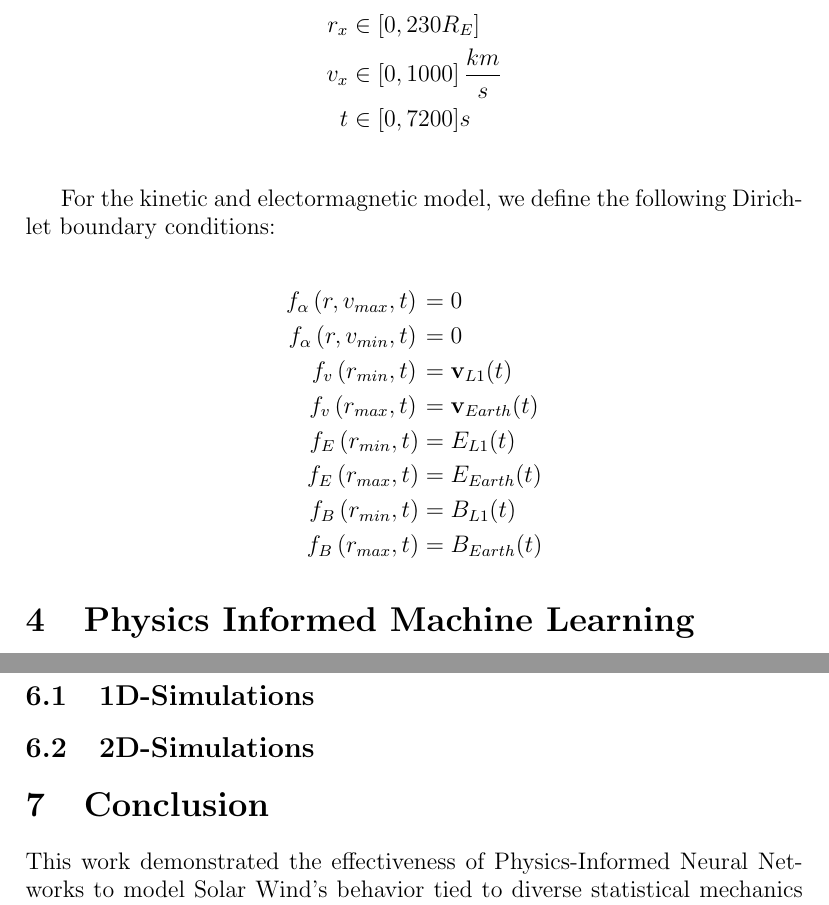
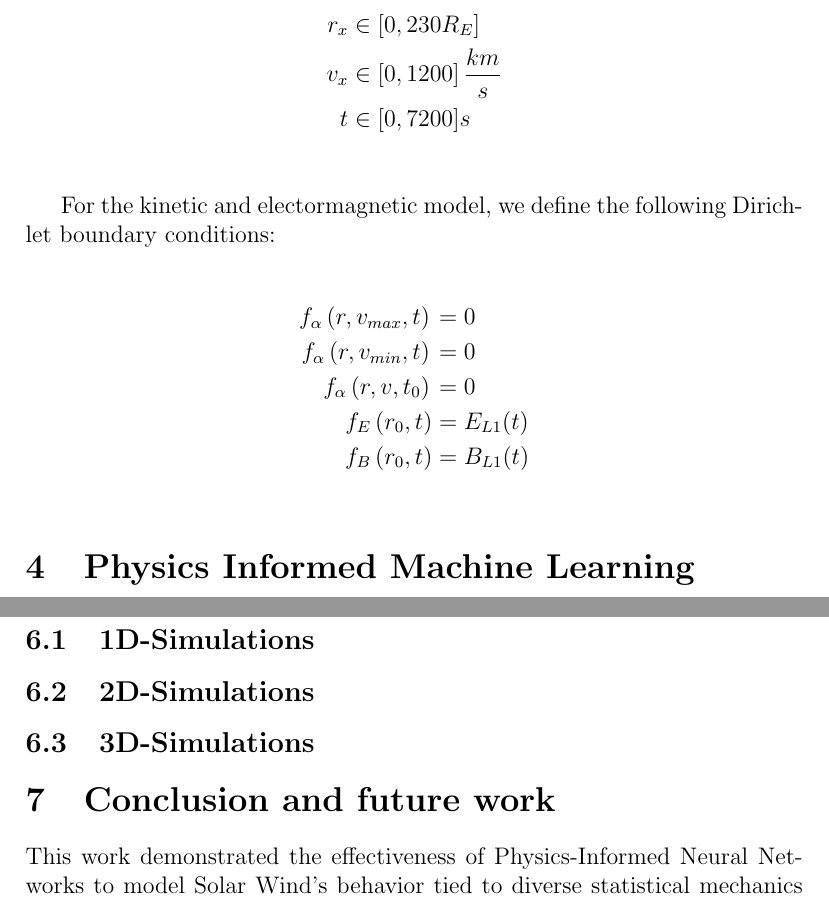
Before and after one commit to Jorgedavyd/Vlasov-Poisson-PINNs-for-Solar-Wind-modeling, a LaTeX paper (paper/main.tex): two parts of pages 10 and 12 of 14, joined at a grey line, cut so that both start at the same text. The pictures show the PDF file paper/main.pdf that the author committed with the source.

Commit message:
loss, paper

```diff
--- a/paper/main.tex
+++ b/paper/main.tex
@@ -181,7 +181,7 @@ The current work utilizes data from L1-Lagrange readings; accordingly, the phase
 
 \begin{align*}
     r_x &\in \left[0, 230R_E\right] \\
-    v_x &\in \left[0, 1000\right]\frac{km}{s} \\
+    v_x &\in \left[0, 1200\right]\frac{km}{s} \\
     t &\in \left[0, 7200]s \\
 \end{align*}
 
@@ -197,5 +193,6 @@ For the kinetic and electormagnetic model, we define the following Dirichlet bou
-    f_B\left(r_{min}, t\right) &= B_{L1}(t) \\
-    f_B\left(r_{max}, t\right) &= B_{Earth}(t)
+    f_\alpha\left(r, v, t_0) &= 0 \\
+    f_E\left(r_0, t\right) &= E_{L1}(t) \\
+    f_B\left(r_0, t\right) &= B_{L1}(t) \\
 \end{align*}
 
 \section{Physics Informed Machine Learning}
@@ -233,7 +230,9 @@ The WIND spacecraft, launched in 1994, is part of the Global Geospace Science in
 
 \subsection{2D-Simulations}
 
-\section{Conclusion}
+\subsection{3D-Simulations}
+
+\section{Conclusion and future work}
 This work demonstrated the effectiveness of Physics-Informed Neural Networks to model Solar Wind's behavior tied to diverse statistical mechanics formulations that lead to Vlasov's kinetic model. By embedding the governing physical equations directly into the loss function, we can efficiently train a neural network to approximate the solution of this complex, non-linear system.
 
 Future work will focus on improving the architecture design with Physics informed Neural Operators (PINOs) \cite{li2023physicsinformedneuraloperatorlearning} by embedding Maxwell's equations for data continuization through differentiable splines, the satellite data dependance inhibits the introduction os such powerful frameworks in this case.
```
Also changed, not shown: paper/main.pdf, paper/main.tex (4 more changed lines), 8 other files.
